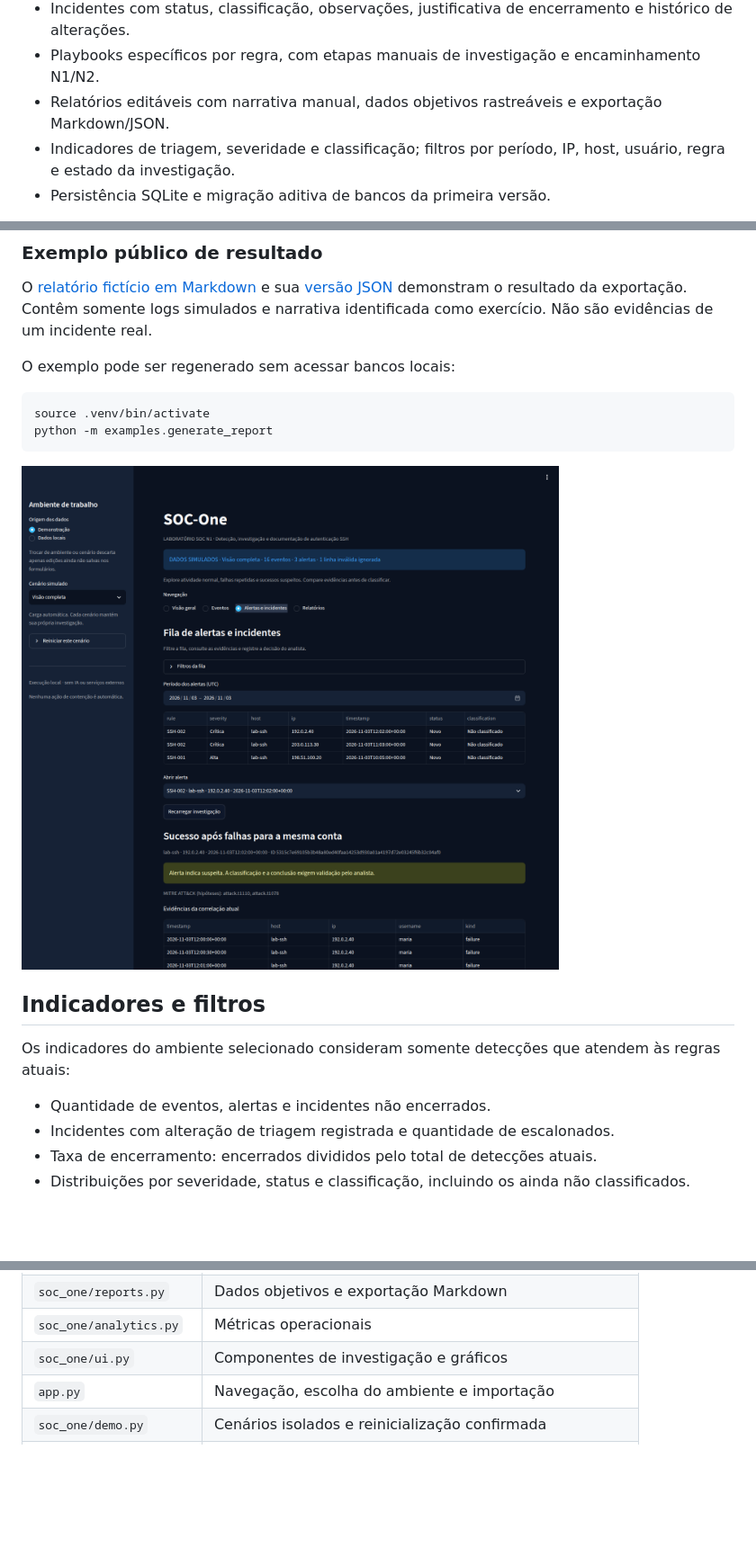
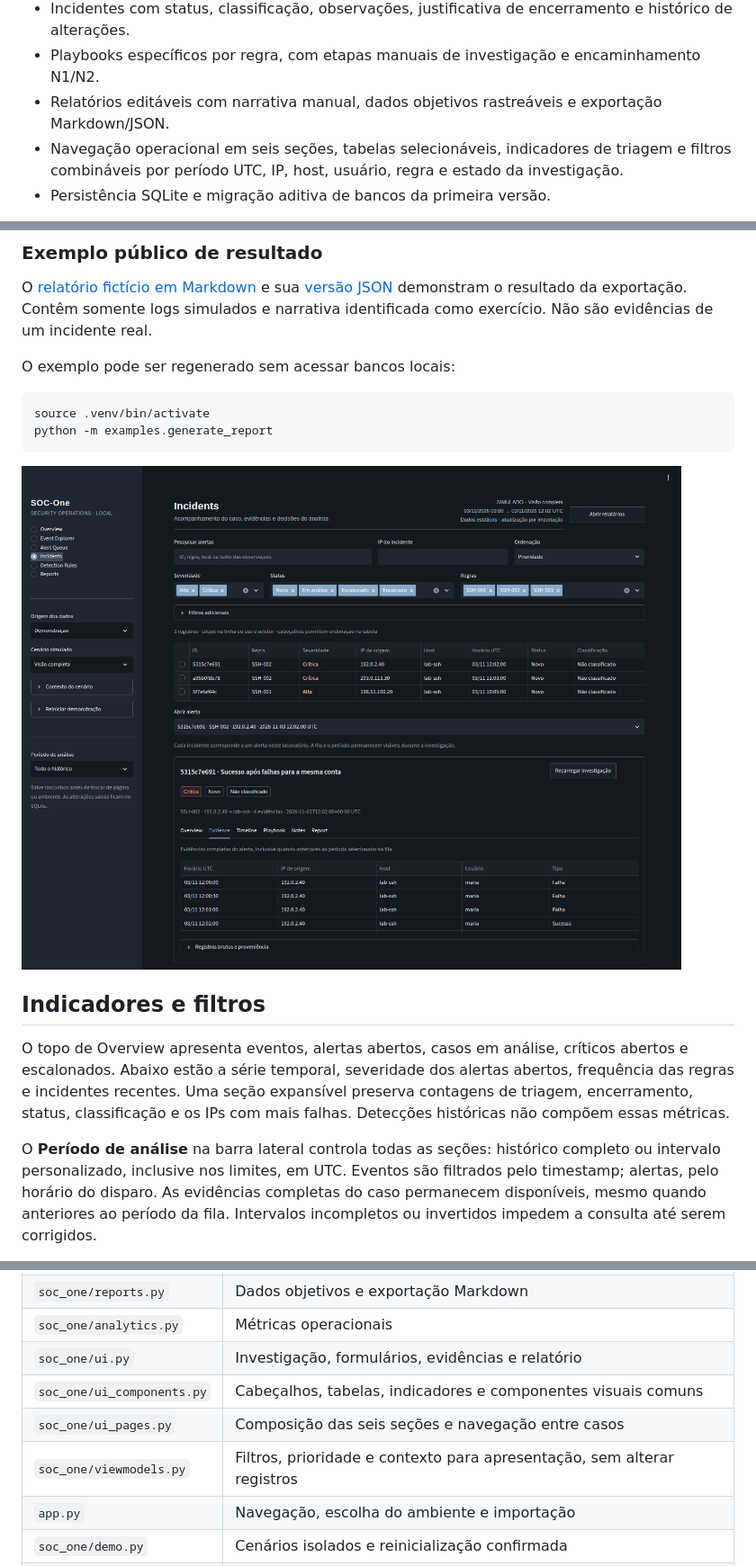
Before and after one commit to ArthurrCorreia/SOC-One, a Markdown page: README.md, 3 parts joined by grey strips. Shown at 90% size. GitHub-like rendering; pictures changed too: assets/incidentes.png; blank space fills up the shorter version.

```diff
--- a/README.md
+++ b/README.md
@@ -18,7 +18,7 @@ Captura real da interface local no Chromium. Não há demonstração hospedada n
 - Incidentes com status, classificação, observações, justificativa de encerramento e histórico de alterações.
 - Playbooks específicos por regra, com etapas manuais de investigação e encaminhamento N1/N2.
 - Relatórios editáveis com narrativa manual, dados objetivos rastreáveis e exportação Markdown/JSON.
-- Indicadores de triagem, severidade e classificação; filtros por período, IP, host, usuário, regra e estado da investigação.
+- Navegação operacional em seis seções, tabelas selecionáveis, indicadores de triagem e filtros combináveis por período UTC, IP, host, usuário, regra e estado da investigação.
 - Persistência SQLite e migração aditiva de bancos da primeira versão.
 
 Cada alerta origina um registro de acompanhamento. A quantidade de incidentes **não indica a quantidade de comprometimentos confirmados**. A classificação depende da investigação manual.
@@ -166,10 +180,7 @@ python -m examples.generate_report
 
 ## Indicadores e filtros
 
-Os indicadores do ambiente selecionado consideram somente detecções que atendem às regras atuais:
+O topo de Overview apresenta eventos, alertas abertos, casos em análise, críticos abertos e escalonados. Abaixo estão a série temporal, severidade dos alertas abertos, frequência das regras e incidentes recentes. Uma seção expansível preserva contagens de triagem, encerramento, status, classificação e os IPs com mais falhas. Detecções históricas não compõem essas métricas.
 
-- Quantidade de eventos, alertas e incidentes não encerrados.
-- Incidentes com alteração de triagem registrada e quantidade de escalonados.
-- Taxa de encerramento: encerrados divididos pelo total de detecções atuais.
-- Distribuições por severidade, status e classificação, incluindo os ainda não classificados.
+O **Período de análise** na barra lateral controla todas as seções: histórico completo ou intervalo personalizado, inclusive nos limites, em UTC. Eventos são filtrados pelo timestamp; alertas, pelo horário do disparo. As evidências completas do caso permanecem disponíveis, mesmo quando anteriores ao período da fila. Intervalos incompletos ou invertidos impedem a consulta até serem corrigidos.
 
@@ -196,7 +210,10 @@ Arquivo autorizado
 | `soc_one/playbooks.py` | Procedimentos de investigação N1/N2 |
 | `soc_one/reports.py` | Dados objetivos e exportação Markdown |
 | `soc_one/analytics.py` | Métricas operacionais |
-| `soc_one/ui.py` | Componentes de investigação e gráficos |
+| `soc_one/ui.py` | Investigação, formulários, evidências e relatório |
+| `soc_one/ui_components.py` | Cabeçalhos, tabelas, indicadores e componentes visuais comuns |
+| `soc_one/ui_pages.py` | Composição das seis seções e navegação entre casos |
+| `soc_one/viewmodels.py` | Filtros, prioridade e contexto para apresentação, sem alterar registros |
 | `app.py` | Navegação, escolha do ambiente e importação |
 | `soc_one/demo.py` | Cenários isolados e reinicialização confirmada |
 | `setup.sh` / `run.sh` | Instalação e execução local |
```
Also changed, not shown: other parts of README.md (+24 -7 lines), assets/alert-queue.png (added), assets/dashboard.png, assets/detection-rules.png (added), assets/event-explorer.png (added), assets/reports.png (added), 10 other files.
